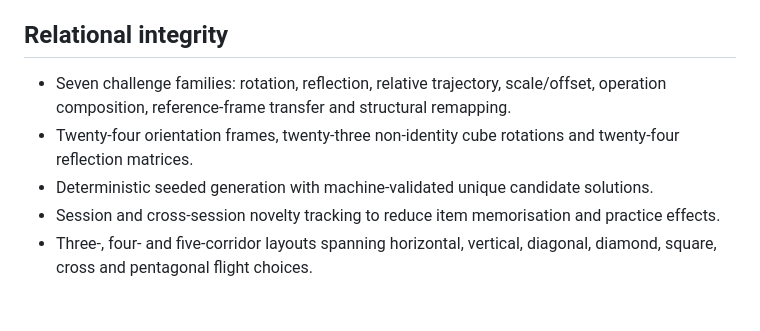
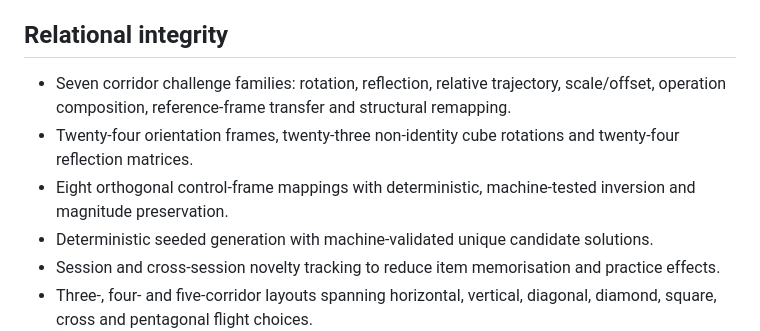
Before and after one commit to dream-unity/test-jet-competition, a Markdown page: README.md, the part around one of its changes. GitHub-like rendering; blank space fills up the shorter version.

```diff
--- a/README.md
+++ b/README.md
@@ -15,7 +54,8 @@ Each race interleaves high-speed arcade flight with procedurally generated visua
 ## Relational integrity
 
-- Seven challenge families: rotation, reflection, relative trajectory, scale/offset, operation composition, reference-frame transfer and structural remapping.
+- Seven corridor challenge families: rotation, reflection, relative trajectory, scale/offset, operation composition, reference-frame transfer and structural remapping.
 - Twenty-four orientation frames, twenty-three non-identity cube rotations and twenty-four reflection matrices.
+- Eight orthogonal control-frame mappings with deterministic, machine-tested inversion and magnitude preservation.
 - Deterministic seeded generation with machine-validated unique candidate solutions.
 - Session and cross-session novelty tracking to reduce item memorisation and practice effects.
 - Three-, four- and five-corridor layouts spanning horizontal, vertical, diagonal, diamond, square, cross and pentagonal flight choices.
```
Also changed, not shown: other parts of README.md (+50 -11 lines).
